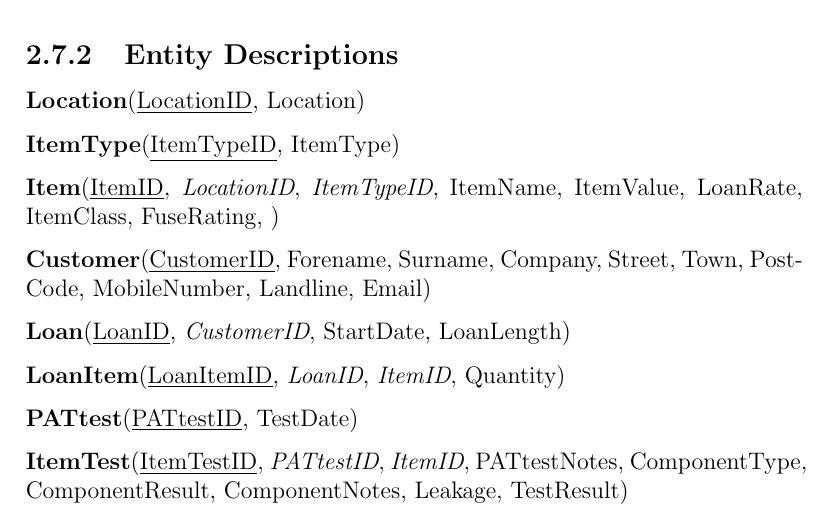
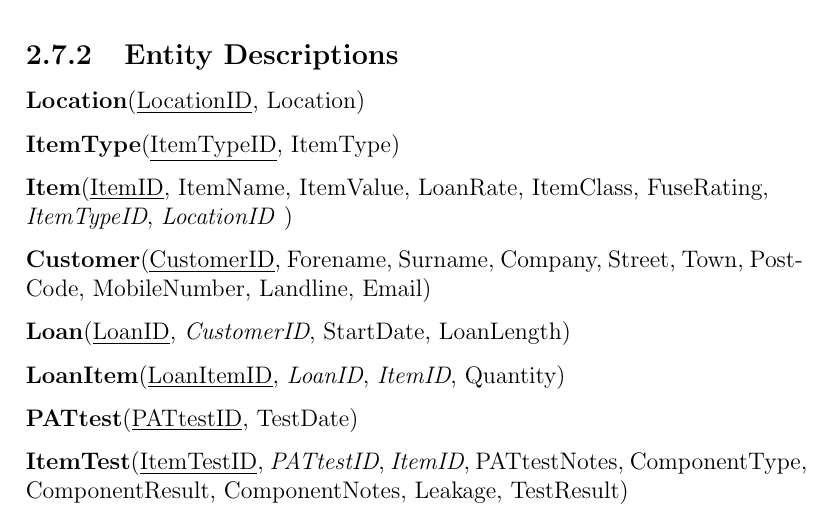
Before and after one commit to longroadcomputing/COMP4Coursework, a LaTeX thesis (coursework.tex, which reads Design/design.tex): part of page 62 of 79, cut so that both start at the same text. Compiled offline with pdfLaTeX.

Commit message:
Design update - formatting

```diff
--- a/Design/design.tex
+++ b/Design/design.tex
@@ -290,7 +290,7 @@ I have chosen to build my system for this specification as this is the computer
 
 \noindent \textbf{ItemType}(\underline{ItemTypeID}, ItemType)
 
-\noindent \textbf{Item}(\underline{ItemID}, \emph{LocationID}, \emph{ItemTypeID}, ItemName, ItemValue, LoanRate, ItemClass, FuseRating, )
+\noindent \textbf{Item}(\underline{ItemID}, ItemName, ItemValue, LoanRate, ItemClass, FuseRating,\\ \emph{ItemTypeID}, \emph{LocationID} )
 
 \noindent \textbf{Customer}(\underline{CustomerID}, Forename, Surname, Company, Street, Town, PostCode, MobileNumber, Landline, Email)
 
```
Also changed, not shown: coursework.pdf, Design/design.tex (2 more changed lines), 9 other files.
